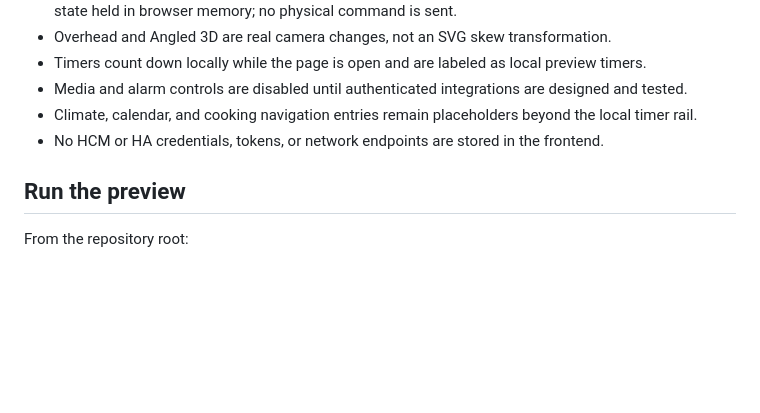
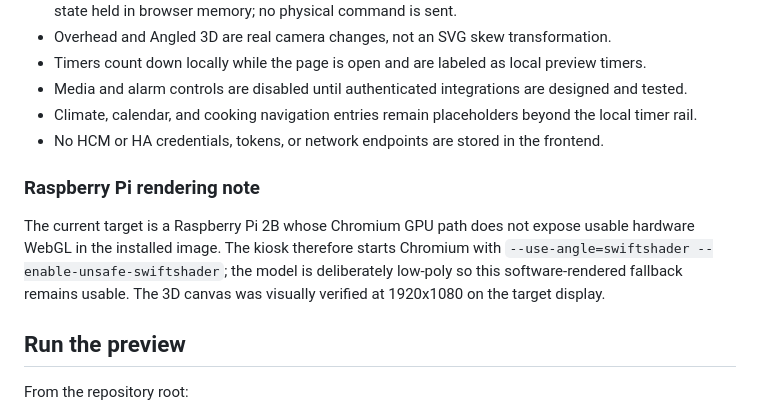
Before and after one commit to pengels22/HomeControl, a Markdown page: 05_PNL/21inch_Monitor/README.md, the part around the change. Drawn GitHub-style; blank space fills up the shorter version.

Commit message:
Document Pi WebGL fallback configuration

```diff
--- a/05_PNL/21inch_Monitor/README.md
+++ b/05_PNL/21inch_Monitor/README.md
@@ -14,6 +14,14 @@ This folder is deliberately isolated from the 7-inch ESP32 PNL firmware. It targ
 - Media and alarm controls are disabled until authenticated integrations are designed and tested.
 - Climate, calendar, and cooking navigation entries remain placeholders beyond the local timer rail.
 - No HCM or HA credentials, tokens, or network endpoints are stored in the frontend.
+
+### Raspberry Pi rendering note
+
+The current target is a Raspberry Pi 2B whose Chromium GPU path does not expose
+usable hardware WebGL in the installed image. The kiosk therefore starts
+Chromium with `--use-angle=swiftshader --enable-unsafe-swiftshader`; the model
+is deliberately low-poly so this software-rendered fallback remains usable.
+The 3D canvas was visually verified at 1920x1080 on the target display.
 
 ## Run the preview
 
```
